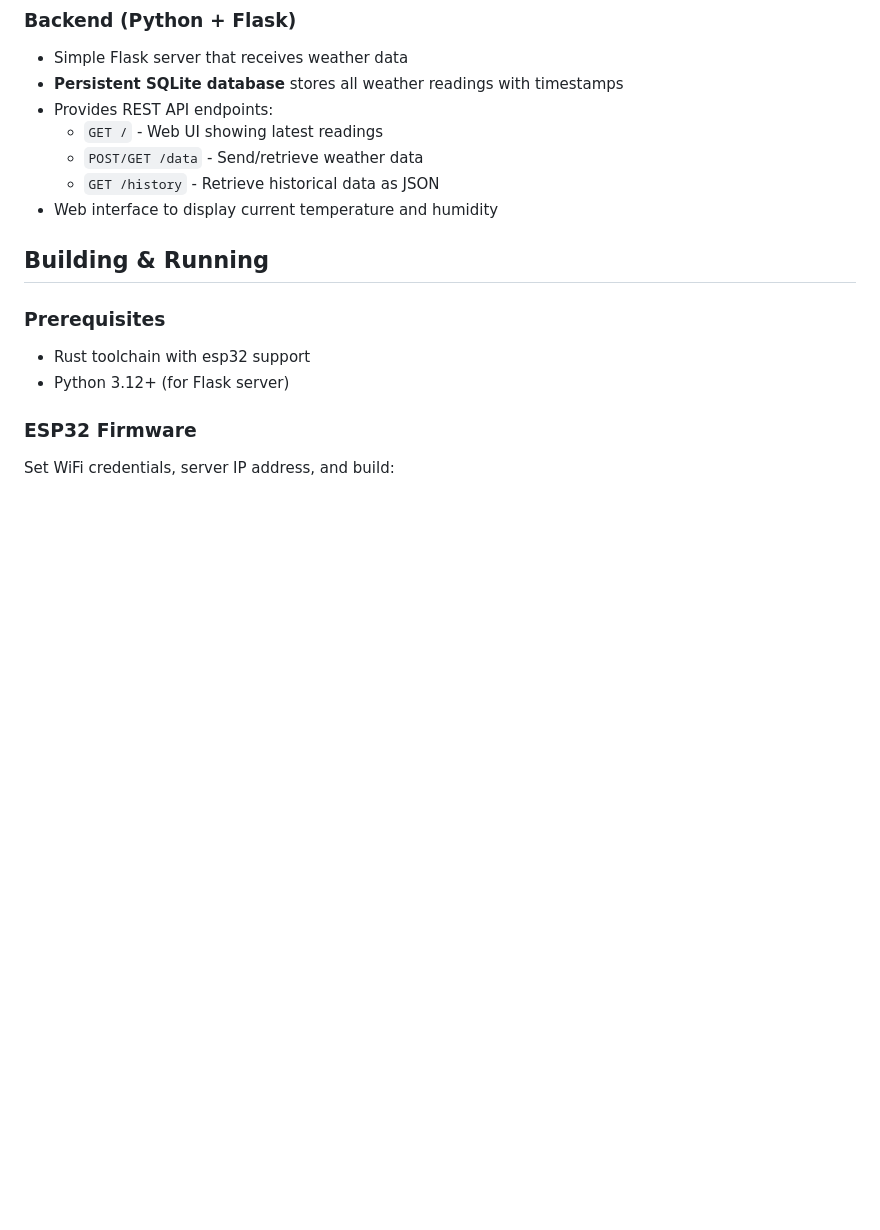
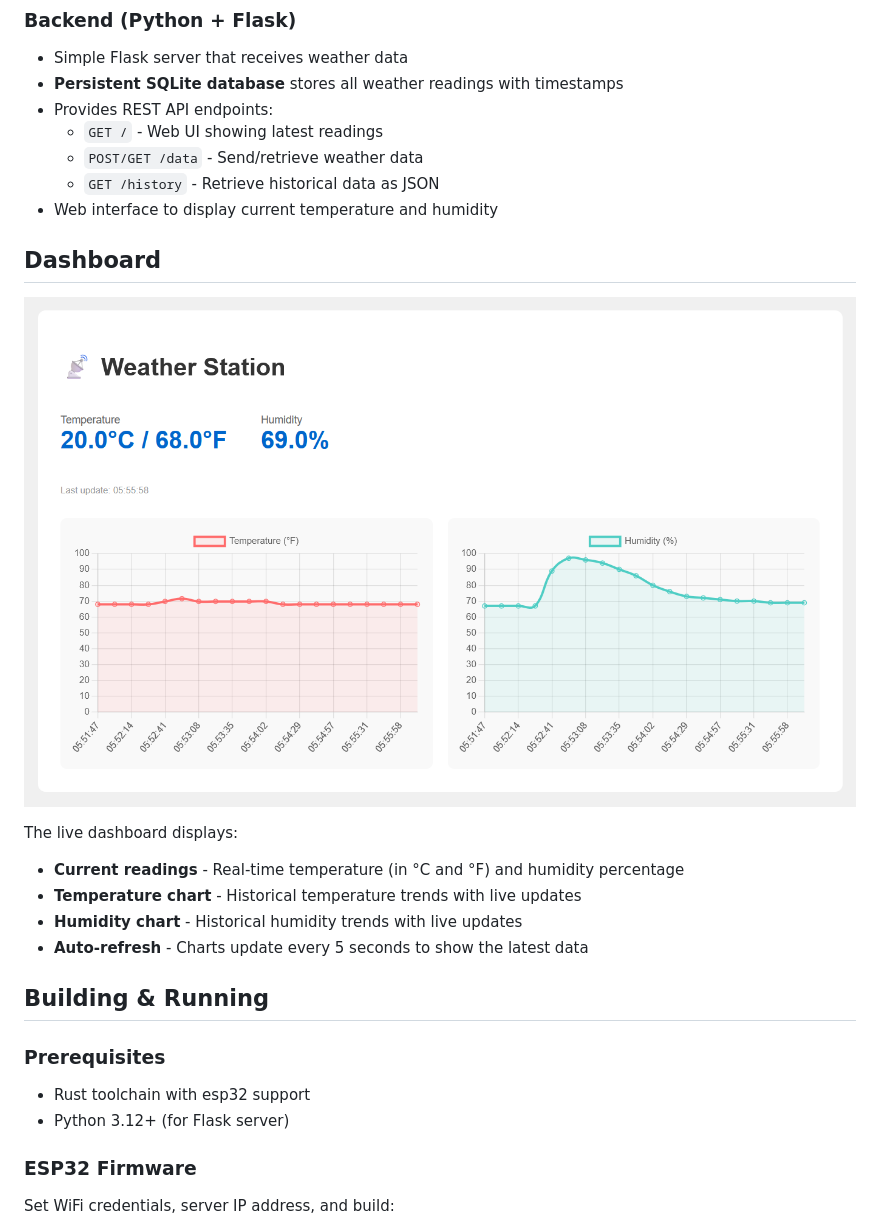
Before and after one commit to counterspecies/Portable-Weather-Station, a Markdown page: README.md, the part around the change. Rendered like a GitHub page; pictures changed too: dashboard.png (added); blank space fills up the shorter version.

Commit message:
added dashboard preview in read me

```diff
--- a/README.md
+++ b/README.md
@@ -33,6 +33,16 @@ A portable weather station built on ESP32 that reads temperature and humidity fr
   - `POST/GET /data` - Send/retrieve weather data
   - `GET /history` - Retrieve historical data as JSON
 - Web interface to display current temperature and humidity
+
+## Dashboard
+
+![Weather Station Dashboard](dashboard.png)
+
+The live dashboard displays:
+- **Current readings** - Real-time temperature (in °C and °F) and humidity percentage
+- **Temperature chart** - Historical temperature trends with live updates
+- **Humidity chart** - Historical humidity trends with live updates
+- **Auto-refresh** - Charts update every 5 seconds to show the latest data
 
 ## Building & Running
 
```
Also changed, not shown: 1 other file.
